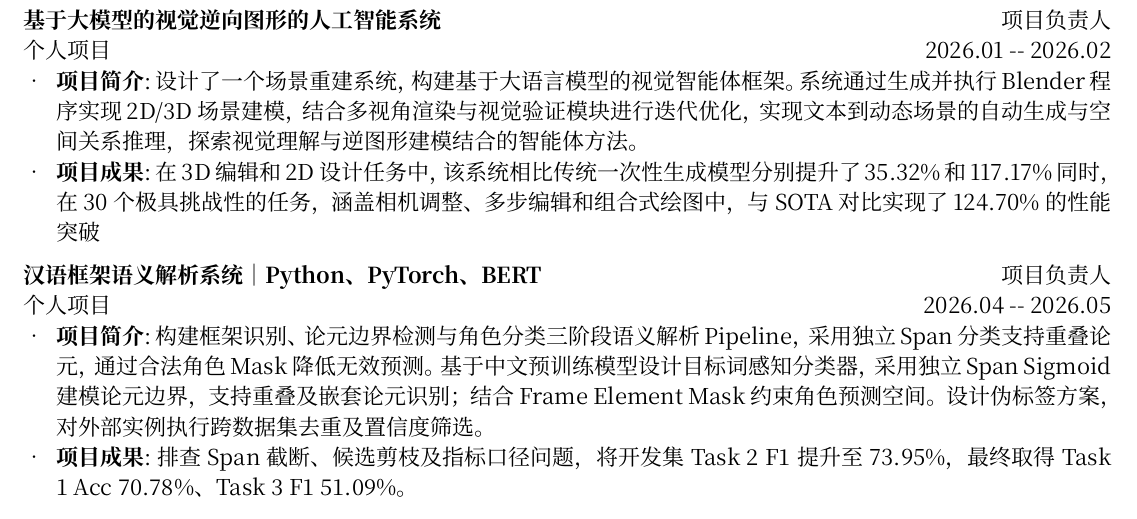
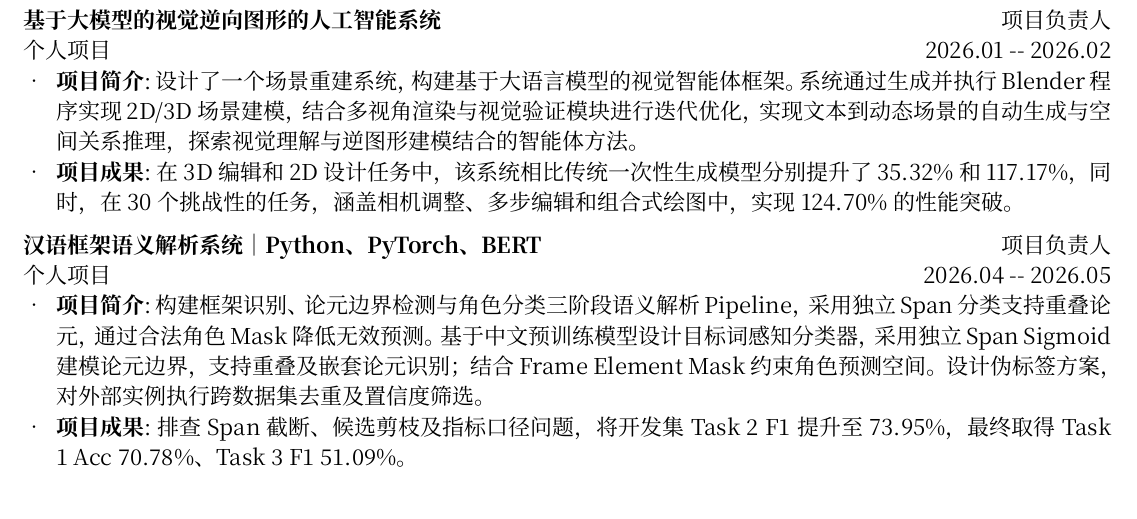
Before and after one commit to zhensama-1/-, a Typst document (src/chinese.typ): part of page 1 of 2 before the commit and part of the page after it, cut so that both start at the same text. Compiled offline with Typst 0.15.

Commit message:
Fix formatting and punctuation in project description

```diff
--- a/src/chinese.typ
+++ b/src/chinese.typ
@@ -69,7 +69,7 @@
 )
 #resume_desc(
   "项目成果",
-  "在 3D 编辑和 2D 设计任务中，该系统相比传统一次性生成模型分别提升了35.32%和117.17%同时，在30个极具挑战性的任务，涵盖相机调整、多步编辑和组合式绘图中，与SOTA对比实现了124.70%的性能突破 "
+  "在3D编辑和2D设计任务中，该系统相比传统一次性生成模型分别提升了35.32%和117.17%，同时，在30个挑战性的任务，涵盖相机调整、多步编辑和组合式绘图中，实现124.70%的性能突破。"
 )
 
 #resume_item(
```
